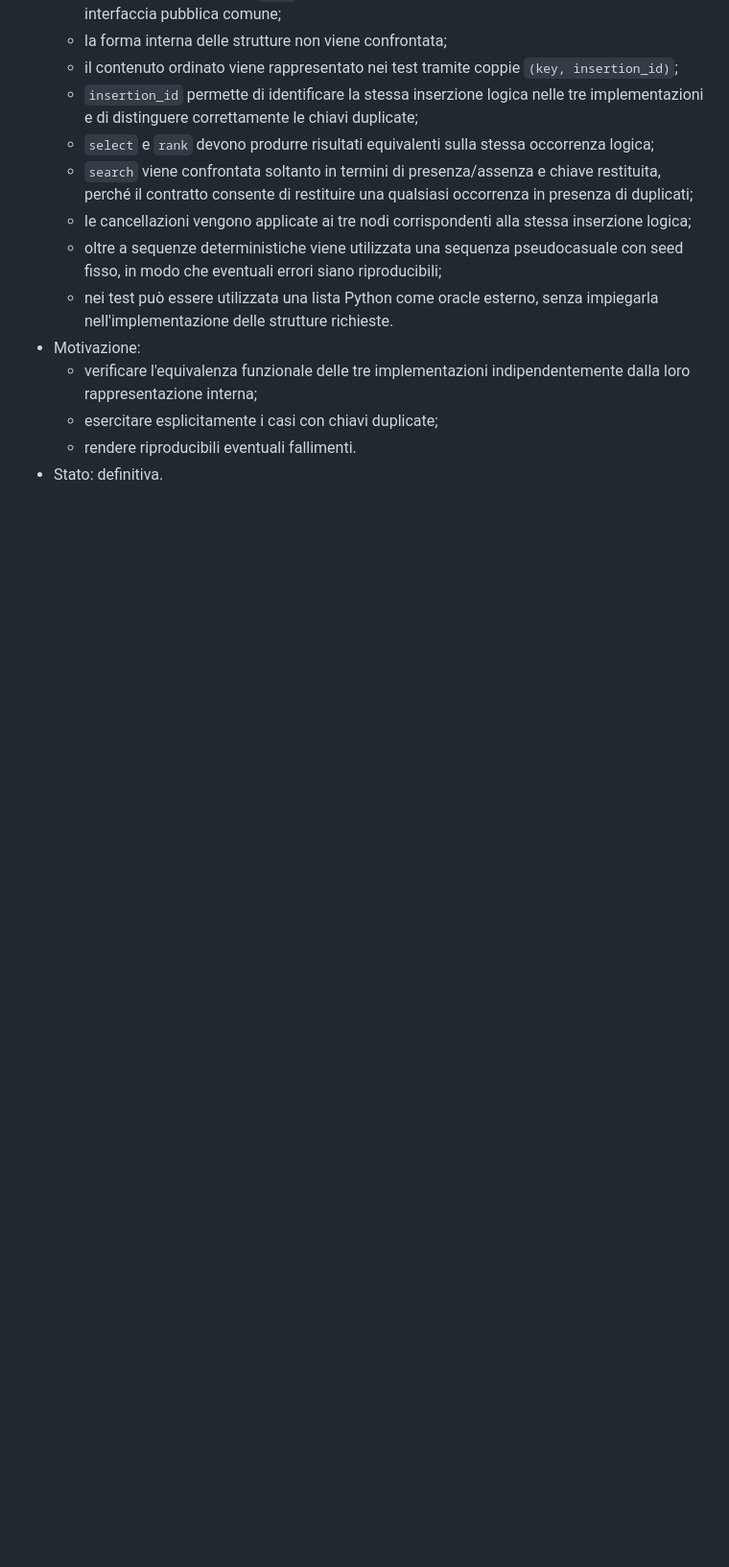
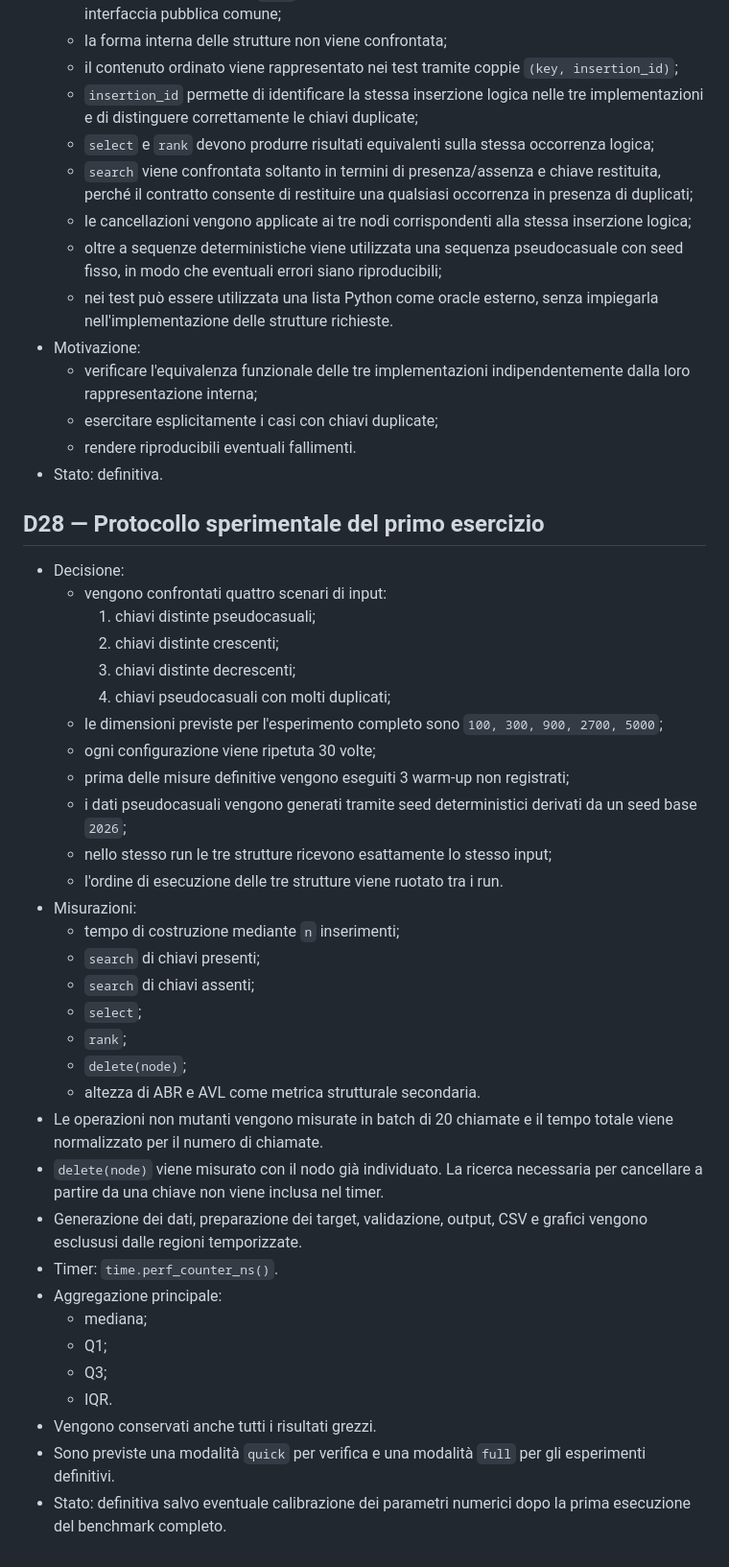
Before and after one commit to niccotraba/ProgettoLabAlgo, a Markdown page: documentazione_progetto/decisioni.md, the part around the change. Shown at 96% size. Drawn GitHub-style; blank space fills up the shorter version.

Commit message:
Definisce il piano sperimentale dell'esercizio 1

```diff
--- a/documentazione_progetto/decisioni.md
+++ b/documentazione_progetto/decisioni.md
@@ -346,3 +346,46 @@
   - esercitare esplicitamente i casi con chiavi duplicate;
   - rendere riproducibili eventuali fallimenti.
 - Stato: definitiva.
+
+## D28 — Protocollo sperimentale del primo esercizio
+
+- Decisione:
+  - vengono confrontati quattro scenari di input:
+    1. chiavi distinte pseudocasuali;
+    2. chiavi distinte crescenti;
+    3. chiavi distinte decrescenti;
+    4. chiavi pseudocasuali con molti duplicati;
+  - le dimensioni previste per l'esperimento completo sono
+    `100, 300, 900, 2700, 5000`;
+  - ogni configurazione viene ripetuta 30 volte;
+  - prima delle misure definitive vengono eseguiti 3 warm-up non registrati;
+  - i dati pseudocasuali vengono generati tramite seed deterministici
+    derivati da un seed base `2026`;
+  - nello stesso run le tre strutture ricevono esattamente lo stesso input;
+  - l'ordine di esecuzione delle tre strutture viene ruotato tra i run.
+- Misurazioni:
+  - tempo di costruzione mediante `n` inserimenti;
+  - `search` di chiavi presenti;
+  - `search` di chiavi assenti;
+  - `select`;
+  - `rank`;
+  - `delete(node)`;
+  - altezza di ABR e AVL come metrica strutturale secondaria.
+- Le operazioni non mutanti vengono misurate in batch di 20 chiamate e
+  il tempo totale viene normalizzato per il numero di chiamate.
+- `delete(node)` viene misurato con il nodo già individuato.
+  La ricerca necessaria per cancellare a partire da una chiave non viene
+  inclusa nel timer.
+- Generazione dei dati, preparazione dei target, validazione, output,
+  CSV e grafici vengono esclususi dalle regioni temporizzate.
+- Timer: `time.perf_counter_ns()`.
+- Aggregazione principale:
+  - mediana;
+  - Q1;
+  - Q3;
+  - IQR.
+- Vengono conservati anche tutti i risultati grezzi.
+- Sono previste una modalità `quick` per verifica e una modalità `full`
+  per gli esperimenti definitivi.
+- Stato: definitiva salvo eventuale calibrazione dei parametri numerici
+  dopo la prima esecuzione del benchmark completo.
```
Also changed, not shown: documentazione_progetto/protocollo_sperimentale.md (added, +449 -0 lines).
